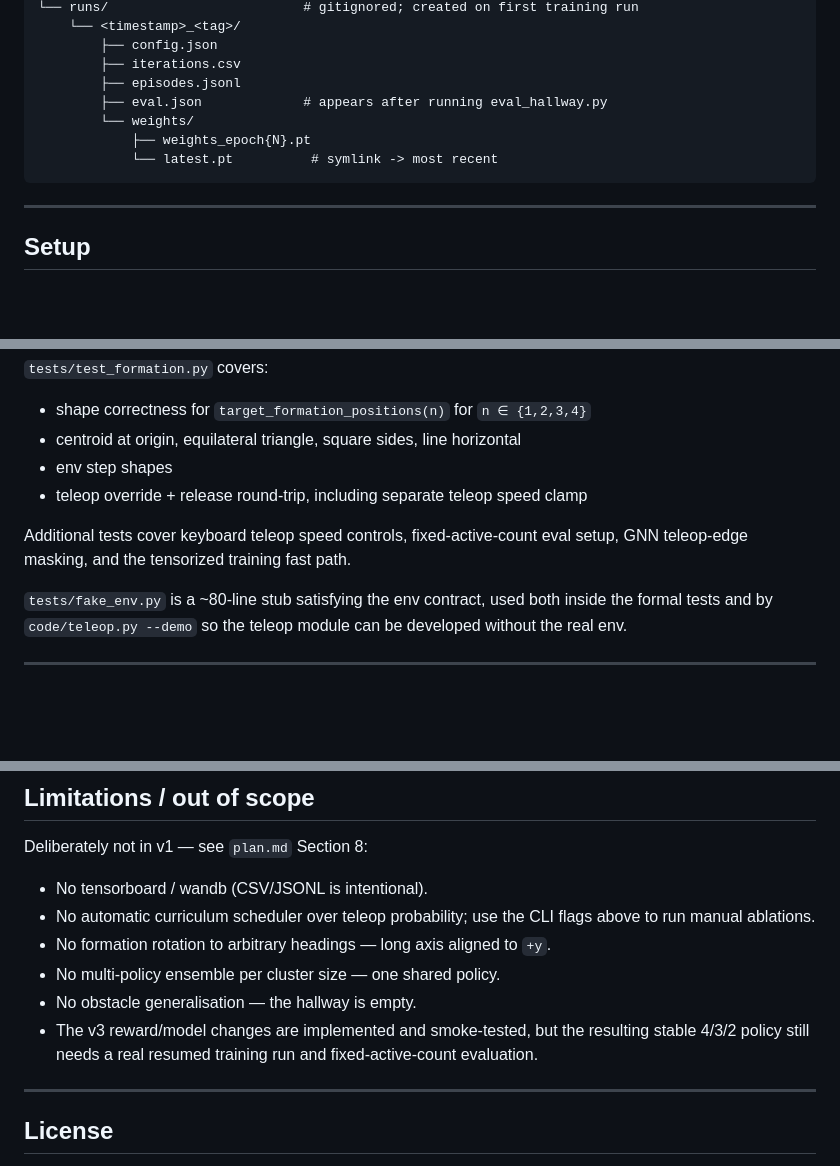
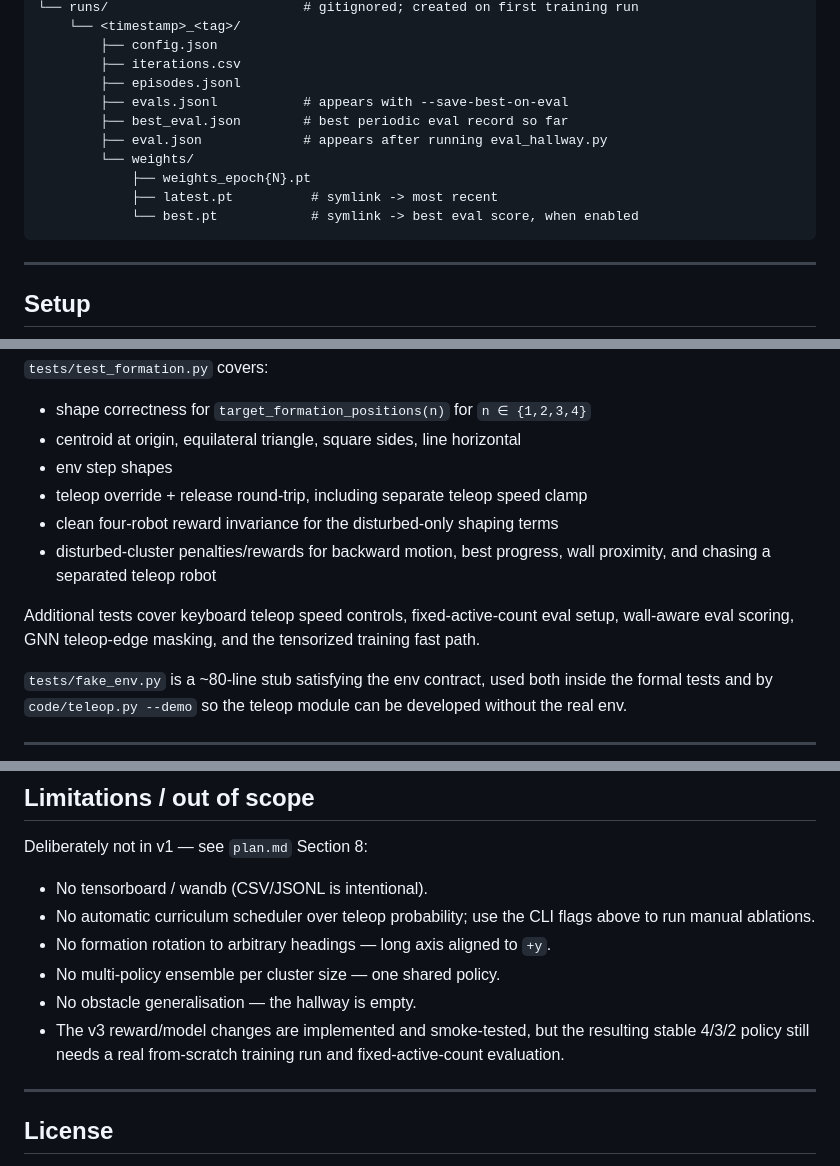
Before and after one commit to nipunagarwalla/multi-robot-formation, a Markdown page: README.md, 3 parts joined by grey strips. GitHub-like rendering; blank space fills up the shorter version.

````diff
--- a/README.md
+++ b/README.md
@@ -100,10 +100,13 @@ afor/
         ├── config.json
         ├── iterations.csv
         ├── episodes.jsonl
+        ├── evals.jsonl           # appears with --save-best-on-eval
+        ├── best_eval.json        # best periodic eval record so far
         ├── eval.json             # appears after running eval_hallway.py
         └── weights/
             ├── weights_epoch{N}.pt
-            └── latest.pt          # symlink -> most recent
+            ├── latest.pt          # symlink -> most recent
+            └── best.pt            # symlink -> best eval score, when enabled
 ```
 
 ---
@@ -551,9 +563,13 @@ If `matplotlib` is installed, also writes
 - centroid at origin, equilateral triangle, square sides, line horizontal
 - env step shapes
 - teleop override + release round-trip, including separate teleop speed clamp
+- clean four-robot reward invariance for the disturbed-only shaping terms
+- disturbed-cluster penalties/rewards for backward motion, best progress,
+  wall proximity, and chasing a separated teleop robot
 
 Additional tests cover keyboard teleop speed controls, fixed-active-count
-eval setup, GNN teleop-edge masking, and the tensorized training fast path.
+eval setup, wall-aware eval scoring, GNN teleop-edge masking, and the
+tensorized training fast path.
 
 `tests/fake_env.py` is a ~80-line stub satisfying the env contract,
 used both inside the formal tests and by `code/teleop.py --demo` so
@@ -586,8 +602,8 @@ Deliberately not in v1 — see `plan.md` Section 8:
 - No multi-policy ensemble per cluster size — one shared policy.
 - No obstacle generalisation — the hallway is empty.
 - The v3 reward/model changes are implemented and smoke-tested, but the
-  resulting stable 4/3/2 policy still needs a real resumed training run
-  and fixed-active-count evaluation.
+  resulting stable 4/3/2 policy still needs a real from-scratch
+  training run and fixed-active-count evaluation.
 
 ---
 
````
Also changed, not shown: other parts of README.md (+32 -23 lines), method.md (+208 -213 lines).
